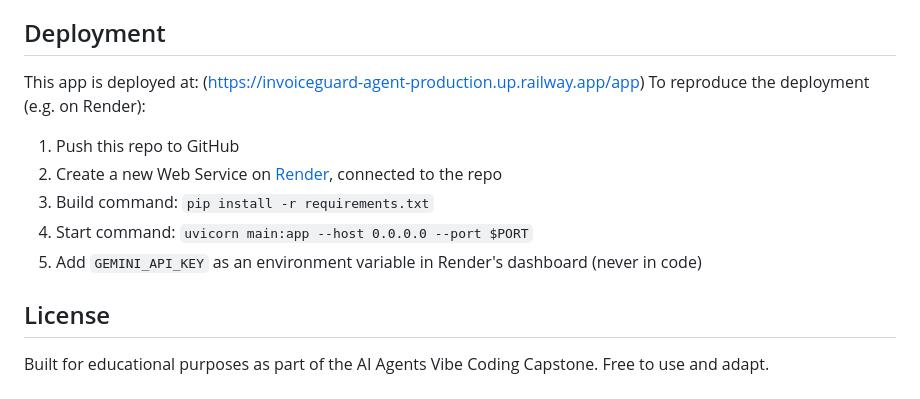
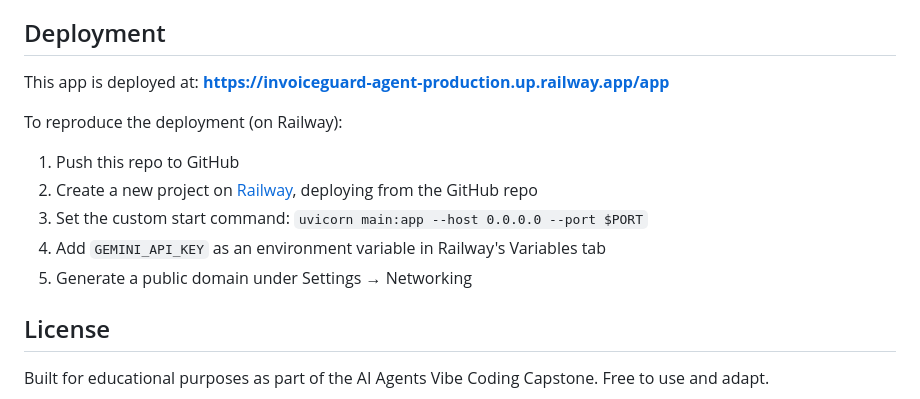
Before and after one commit to laibaaamjad/invoiceguard-agent, a Markdown page: README.md, the part around the change. GitHub-like rendering.

Commit message:
Revise deployment section in README.md
Updated deployment instructions for Railway and added link to the deployed app.

```diff
--- a/README.md
+++ b/README.md
@@ -152,13 +152,14 @@ This starts an interactive session with `invoiceguard_agent` directly, useful fo
 
 ## Deployment
 
-This app is deployed at: (https://invoiceguard-agent-production.up.railway.app/app)
-To reproduce the deployment (e.g. on Render):
+This app is deployed at: **[https://invoiceguard-agent-production.up.railway.app/app](https://invoiceguard-agent-production.up.railway.app/app)**
+
+To reproduce the deployment (on Railway):
 1. Push this repo to GitHub
-2. Create a new Web Service on [Render](https://render.com), connected to the repo
-3. Build command: `pip install -r requirements.txt`
-4. Start command: `uvicorn main:app --host 0.0.0.0 --port $PORT`
-5. Add `GEMINI_API_KEY` as an environment variable in Render's dashboard (never in code)
+2. Create a new project on [Railway](https://railway.com), deploying from the GitHub repo
+3. Set the custom start command: `uvicorn main:app --host 0.0.0.0 --port $PORT`
+4. Add `GEMINI_API_KEY` as an environment variable in Railway's Variables tab
+5. Generate a public domain under Settings → Networking
 
 ## License
 
```
